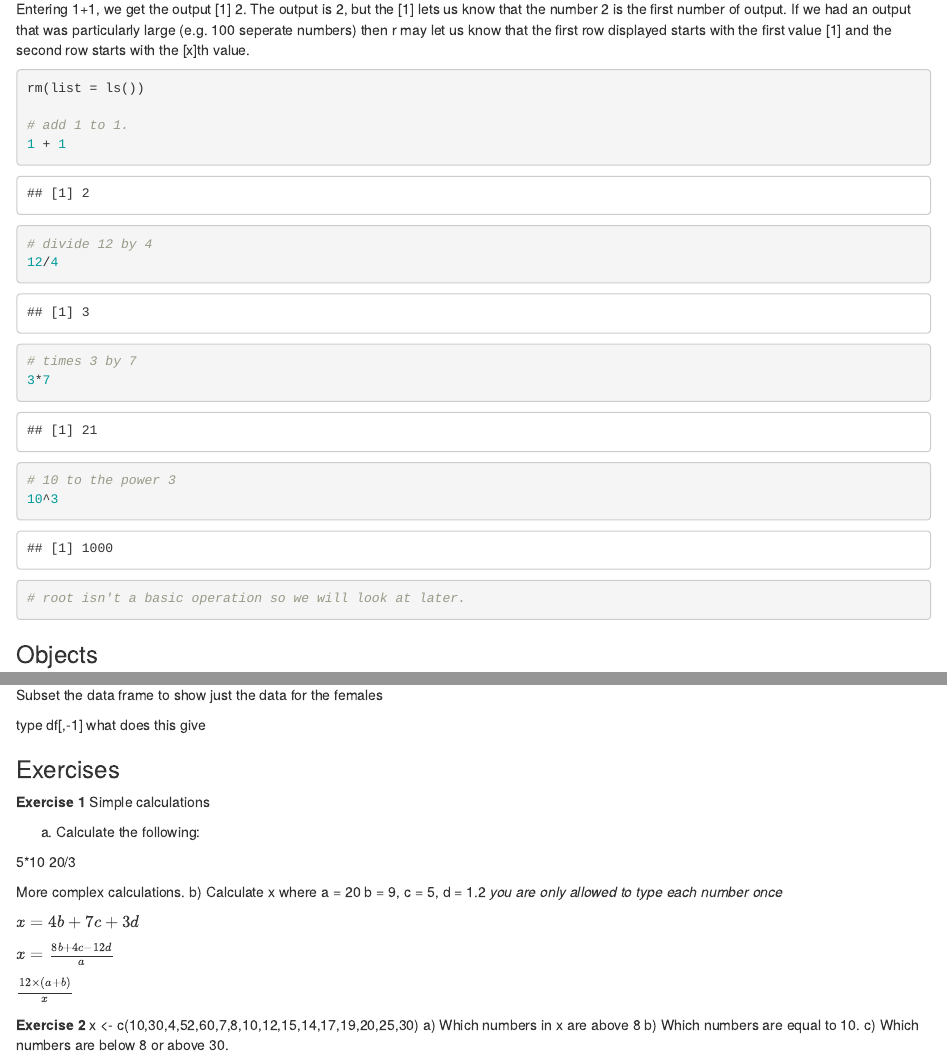
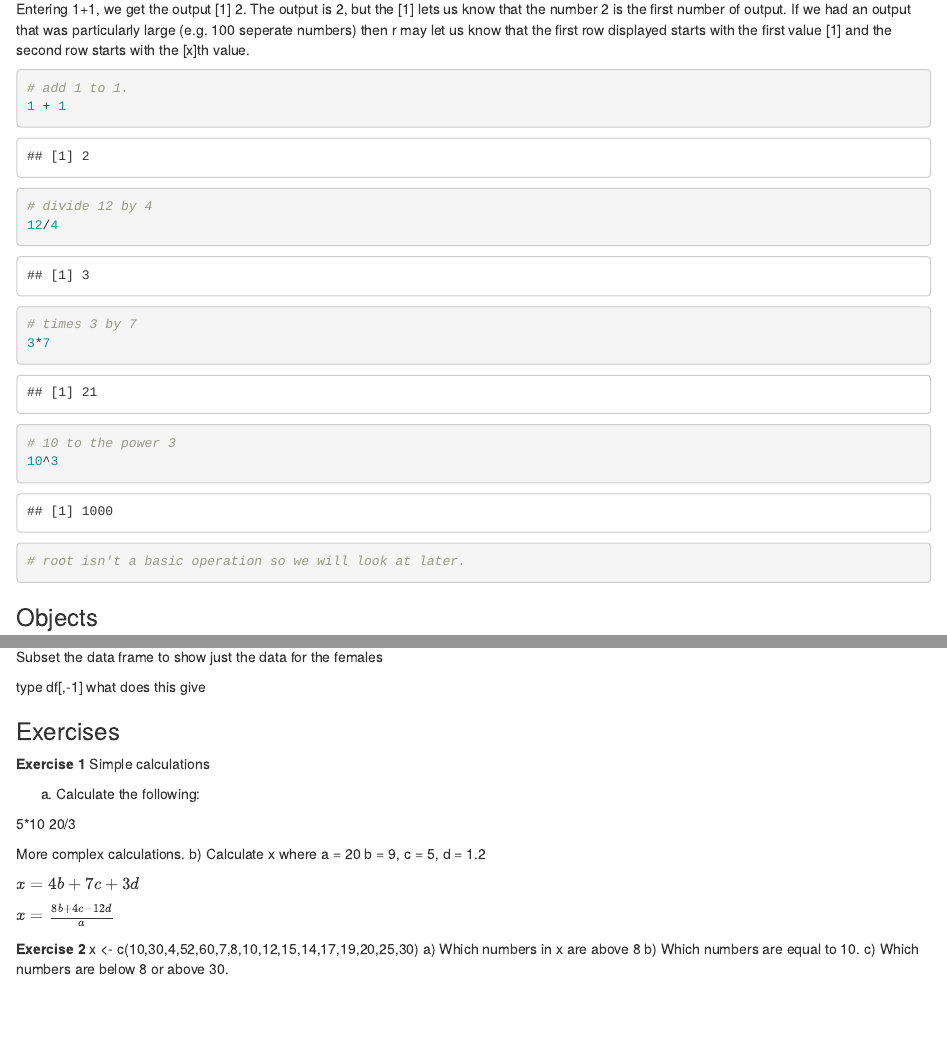
Before and after one commit to RobertASmith/Intro_to_R, an R Markdown document (Course 1 - Intro to R MASTER.Rmd): the page in a window 1100 px wide, from 2580 px down, and a second part further down, joined at a grey line. Rendered offline with R 4.5, knitr and Pandoc, with nearby package versions.

Commit message:
some minor corrections

````diff
--- a/Course 1 - Intro to R MASTER.Rmd
+++ b/Course 1 - Intro to R MASTER.Rmd
@@ -123,11 +123,10 @@ environment which lists the objects you create, and another window which include
 Our course starts in the R console , which those of you who are familiar with R but not RStudio will recognise. We will enter commands as input into the console, and receive output from the console. We will start with some simple basic operations, for which R is clearly very excessive.
 
 ### Basic operations
+
 Entering 1+1, we get the output [1] 2. The output is 2, but the [1] lets us know that the number 2 is the first number of output. If we had an output that was particularly large (e.g. 100 seperate numbers) then r may let us know that the first row displayed starts with the first value [1] and the second row starts with the [x]th value.
 
 ```{r,echo=TRUE}
-
-rm(list = ls())
 
 # add 1 to 1.
 1 + 1
@@ -354,15 +352,11 @@ a) Calculate the following:
 
 More complex calculations.
 b) Calculate x where a = 20 b = 9, c = 5, d = 1.2
-*you are only allowed to type each number once*
 
 $x = 4b + 7c + 3d$
 
 $x = \frac{8b + 4c -12d}{a}$
 
-
-
-${12\times(a+b)}\over {x}$
 
 **Exercise 2**
 x <- c(10,30,4,52,60,7,8,10,12,15,14,17,19,20,25,30)
````
Also changed, not shown: Course 1 - Intro to R MASTER.Rmd (3 more changed lines).
